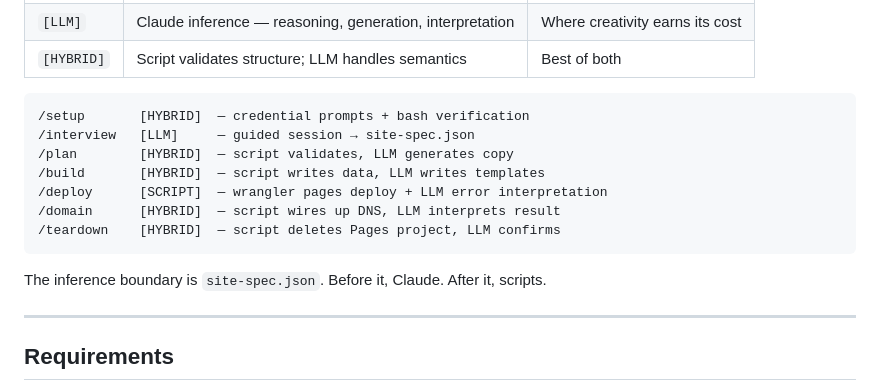
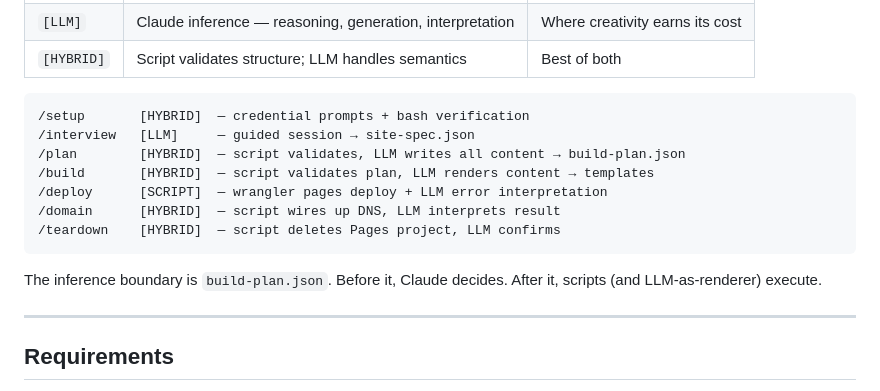
Before and after one commit to nopolabs/clodsite, a Markdown page: README.md, the part around the change. Rendered like a GitHub page.

Commit message:
docs: update for build-plan.json — inference boundary, command descriptions, roadmap

````diff
--- a/README.md
+++ b/README.md
@@ -60,14 +60,14 @@ Every step is labeled with its execution type:
 ```
 /setup       [HYBRID]  — credential prompts + bash verification
 /interview   [LLM]     — guided session → site-spec.json
-/plan        [HYBRID]  — script validates, LLM generates copy
-/build       [HYBRID]  — script writes data, LLM writes templates
+/plan        [HYBRID]  — script validates, LLM writes all content → build-plan.json
+/build       [HYBRID]  — script validates plan, LLM renders content → templates
 /deploy      [SCRIPT]  — wrangler pages deploy + LLM error interpretation
 /domain      [HYBRID]  — script wires up DNS, LLM interprets result
 /teardown    [HYBRID]  — script deletes Pages project, LLM confirms
 ```
 
-The inference boundary is `site-spec.json`. Before it, Claude. After it, scripts.
+The inference boundary is `build-plan.json`. Before it, Claude decides. After it, scripts (and LLM-as-renderer) execute.
 
 ---
 
````
Also changed, not shown: CLAUDE.md (+7 -6 lines), ROADMAP.md (+15 -9 lines).
